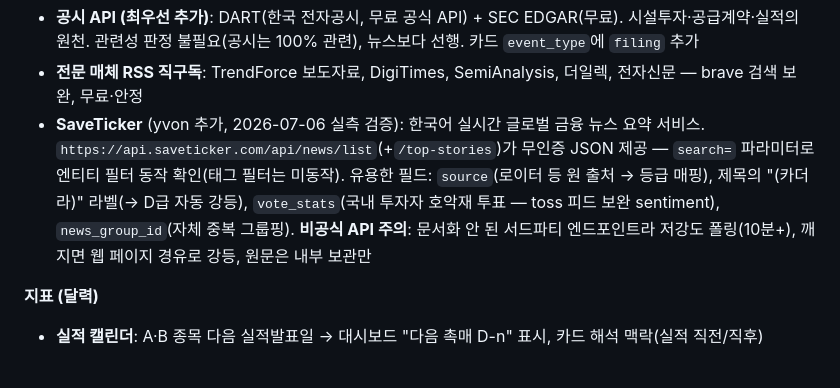
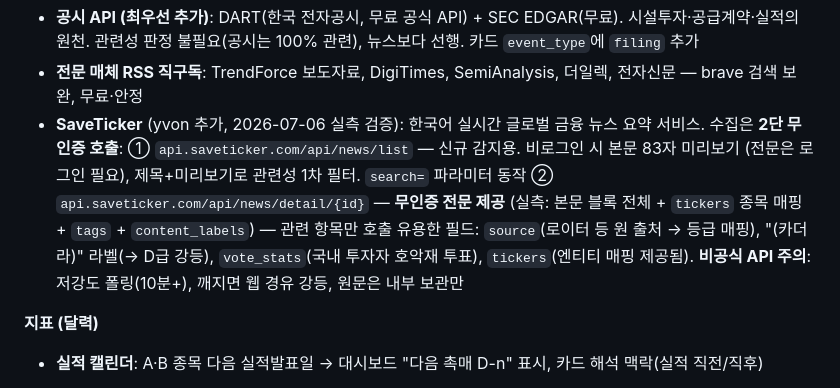
Before and after one commit to utopianami/attn-viewer, a Markdown page: docs/memory-sector-rag-plan_claude.md, the part around the change. Rendered like a GitHub page.

Commit message:
docs: SaveTicker 2단 수집 구조 — list 미리보기 감지 + detail 무인증 전문(tickers 포함)
Co-Authored-By: Claude Fable 5 <noreply@anthropic.com>

```diff
--- a/docs/memory-sector-rag-plan_claude.md
+++ b/docs/memory-sector-rag-plan_claude.md
@@ -175,12 +175,14 @@ C 토큰 사용량(일별) → B capex 가이던스(분기) → 대만 서버 OD
 - **전문 매체 RSS 직구독**: TrendForce 보도자료, DigiTimes, SemiAnalysis,
   더일렉, 전자신문 — brave 검색 보완, 무료·안정
 - **SaveTicker** (yvon 추가, 2026-07-06 실측 검증): 한국어 실시간 글로벌 금융 뉴스
-  요약 서비스. `https://api.saveticker.com/api/news/list`(+`/top-stories`)가
-  무인증 JSON 제공 — `search=` 파라미터로 엔티티 필터 동작 확인(태그 필터는 미동작).
-  유용한 필드: `source`(로이터 등 원 출처 → 등급 매핑), 제목의 "(카더라)" 라벨(→ D급
-  자동 강등), `vote_stats`(국내 투자자 호악재 투표 — toss 피드 보완 sentiment),
-  `news_group_id`(자체 중복 그룹핑). **비공식 API 주의**: 문서화 안 된 서드파티
-  엔드포인트라 저강도 폴링(10분+), 깨지면 웹 페이지 경유로 강등, 원문은 내부 보관만
+  요약 서비스. 수집은 **2단 무인증 호출**:
+  ① `api.saveticker.com/api/news/list` — 신규 감지용. 비로그인 시 본문 83자 미리보기
+  (전문은 로그인 필요), 제목+미리보기로 관련성 1차 필터. `search=` 파라미터 동작
+  ② `api.saveticker.com/api/news/detail/{id}` — **무인증 전문 제공** (실측: 본문 블록
+  전체 + `tickers` 종목 매핑 + `tags` + `content_labels`) — 관련 항목만 호출
+  유용한 필드: `source`(로이터 등 원 출처 → 등급 매핑), "(카더라)" 라벨(→ D급 강등),
+  `vote_stats`(국내 투자자 호악재 투표), `tickers`(엔티티 매핑 제공됨).
+  **비공식 API 주의**: 저강도 폴링(10분+), 깨지면 웹 경유 강등, 원문은 내부 보관만
 
 **지표 (달력)**
 
```
